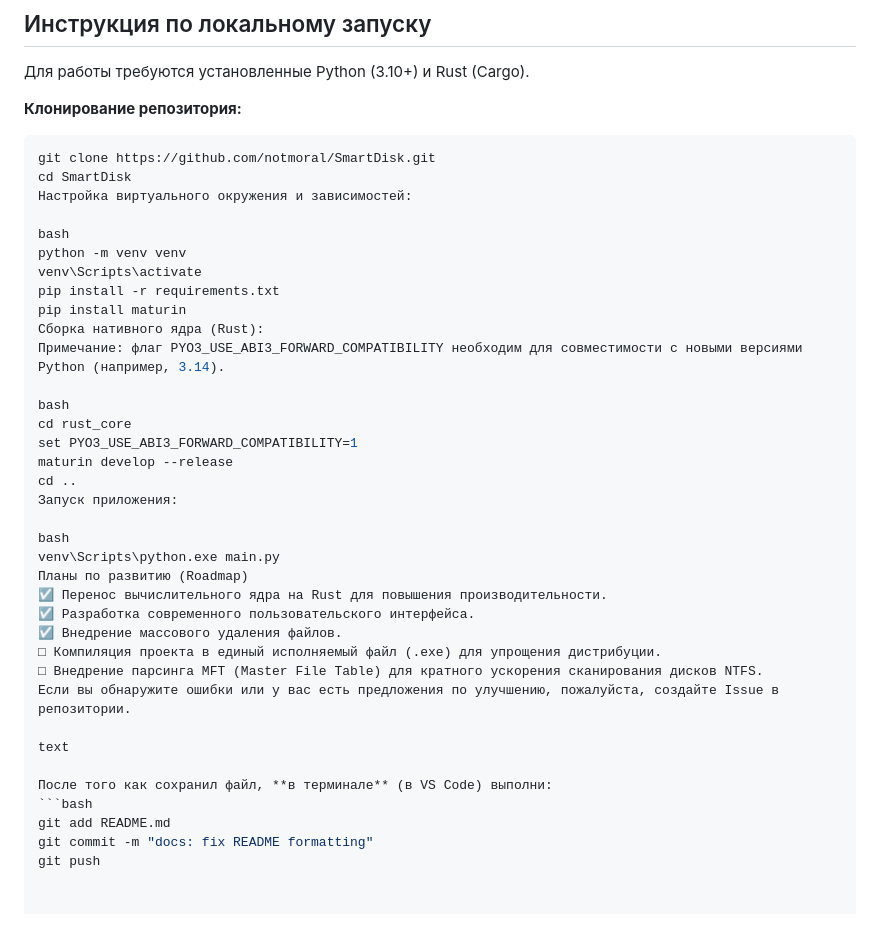
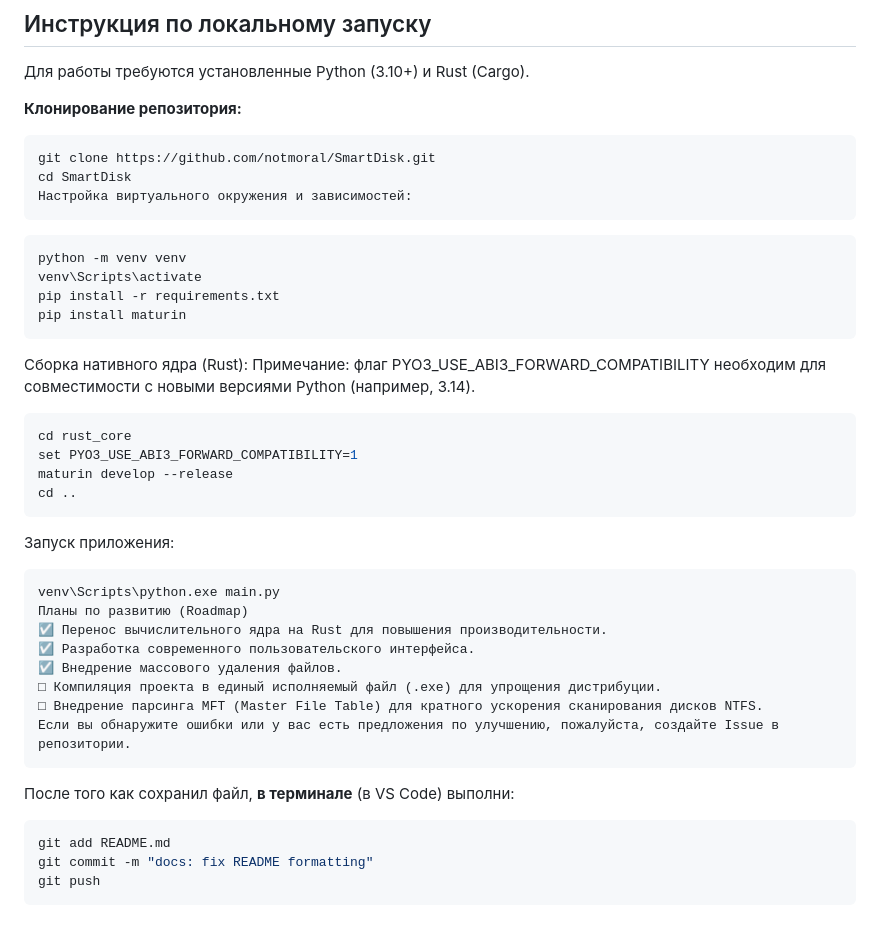
Before and after one commit to notmoral/SmartDisk, a Markdown page: README.md, the part around the change. GitHub-like rendering.

````diff
--- a/README.md
+++ b/README.md
@@ -28,23 +28,28 @@
 git clone https://github.com/notmoral/SmartDisk.git
 cd SmartDisk
 Настройка виртуального окружения и зависимостей:
+```
 
-bash
+```bash
 python -m venv venv
 venv\Scripts\activate
 pip install -r requirements.txt
 pip install maturin
+```
+
 Сборка нативного ядра (Rust):
 Примечание: флаг PYO3_USE_ABI3_FORWARD_COMPATIBILITY необходим для совместимости с новыми версиями Python (например, 3.14).
 
-bash
+```bash
 cd rust_core
 set PYO3_USE_ABI3_FORWARD_COMPATIBILITY=1
 maturin develop --release
 cd ..
+```
+
 Запуск приложения:
 
-bash
+```bash
 venv\Scripts\python.exe main.py
 Планы по развитию (Roadmap)
 ☑ Перенос вычислительного ядра на Rust для повышения производительности.
@@ -53,11 +58,11 @@ venv\Scripts\python.exe main.py
 □ Компиляция проекта в единый исполняемый файл (.exe) для упрощения дистрибуции.
 □ Внедрение парсинга MFT (Master File Table) для кратного ускорения сканирования дисков NTFS.
 Если вы обнаружите ошибки или у вас есть предложения по улучшению, пожалуйста, создайте Issue в репозитории.
-
-text
+```
 
 После того как сохранил файл, **в терминале** (в VS Code) выполни:
 ```bash
 git add README.md
 git commit -m "docs: fix README formatting"
 git push
+```
````
